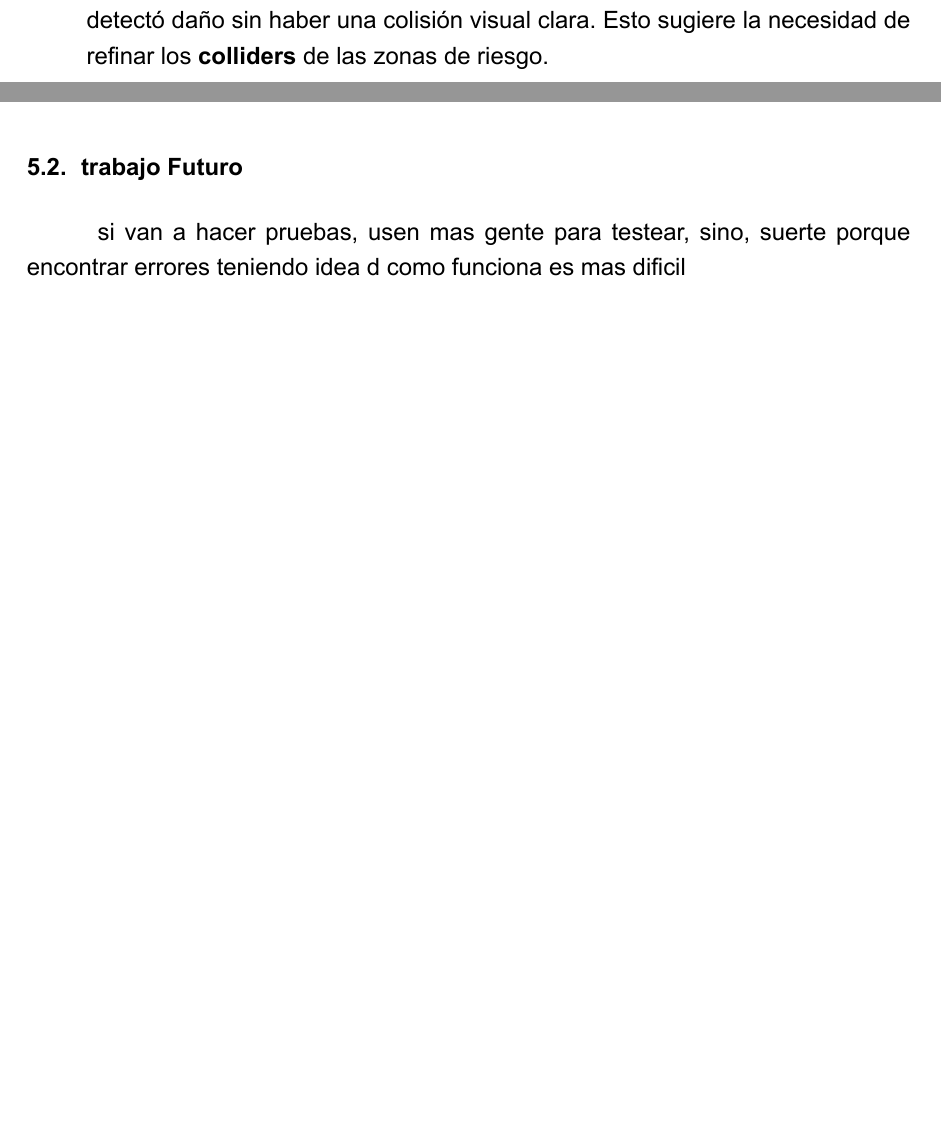
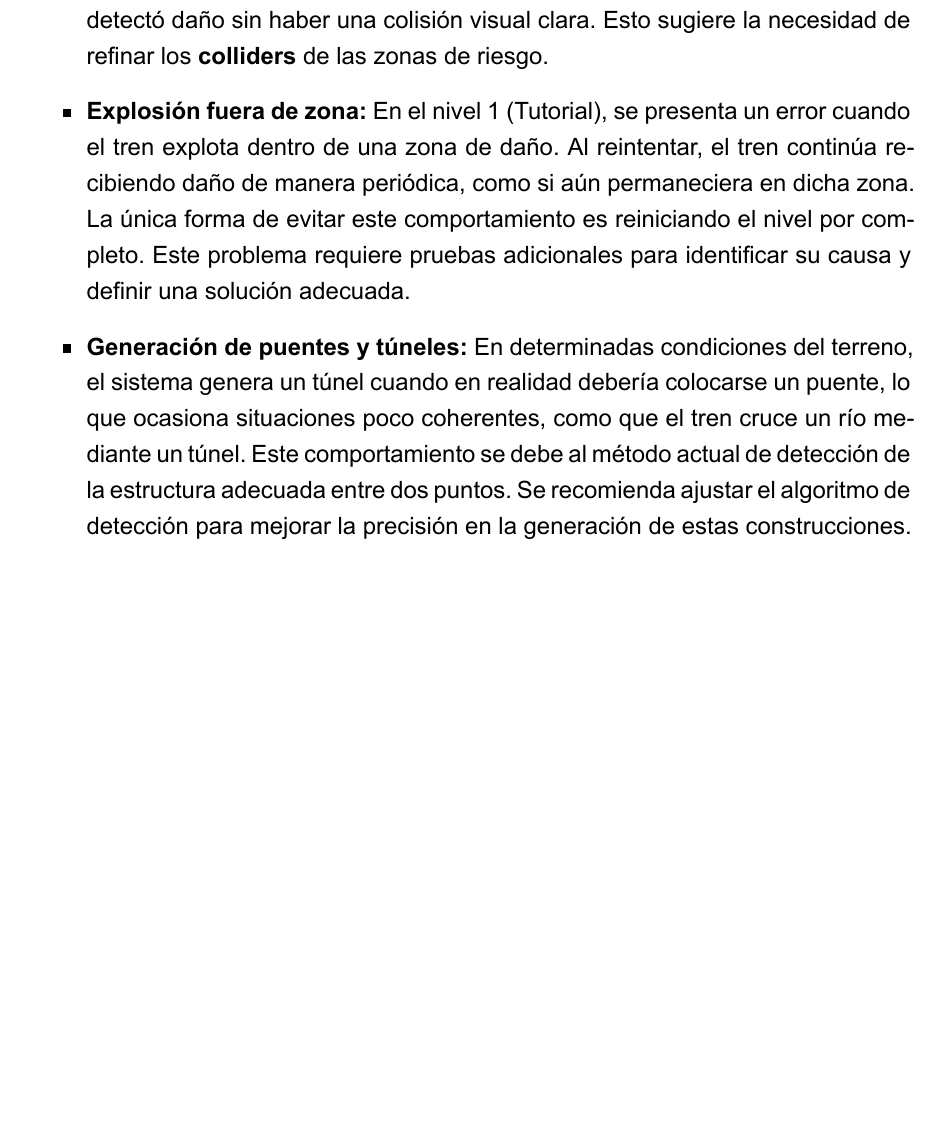
Before and after one commit to Minerisho/pg-ferrocarril-informe, a LaTeX document (main.tex, which reads chapters/04-resultados.tex, chapters/05-conclusiones.tex): two parts of pages 48 and 49 of 53 before the commit and part of page 48 of 53 after it, the two joined at a grey line, cut so that both start at the same text, the shorter picture padded with empty space. Compiled offline with XeLaTeX.

Commit message:
feat: agregado errores detectados

```diff
--- a/chapters/04-resultados.tex
+++ b/chapters/04-resultados.tex
@@ -400,4 +400,6 @@ Durante la prueba piloto de 4 días, se reportaron los siguientes fallos que req
 \begin{itemize}
     \item \textbf{Cámara en límites del mapa:} En ocasiones, la cámara permite visualizar el \textit{vacío} si el jugador se desplaza a los bordes extremos del mapa. Se requiere implementar límites rígidos (\textbf{clamping}) en las coordenadas de la cámara.
     \item \textbf{Colisiones fantasma:} En el 2\% de las partidas registradas por la API, el tren detectó daño sin haber una colisión visual clara. Esto sugiere la necesidad de refinar los \textbf{colliders} de las zonas de riesgo.
+    \item \textbf{Explosión fuera de zona:} En el nivel 1 (Tutorial), se presenta un error cuando el tren explota dentro de una zona de daño. Al reintentar, el tren continúa recibiendo daño de manera periódica, como si aún permaneciera en dicha zona. La única forma de evitar este comportamiento es reiniciando el nivel por completo. Este problema requiere pruebas adicionales para identificar su causa y definir una solución adecuada.
+    \item \textbf{Generación de puentes y túneles:} En determinadas condiciones del terreno, el sistema genera un túnel cuando en realidad debería colocarse un puente, lo que ocasiona situaciones poco coherentes, como que el tren cruce un río mediante un túnel. Este comportamiento se debe al método actual de detección de la estructura adecuada entre dos puntos. Se recomienda ajustar el algoritmo de detección para mejorar la precisión en la generación de estas construcciones.
 \end{itemize}
--- a/chapters/05-conclusiones.tex
+++ b/chapters/05-conclusiones.tex
@@ -5,5 +5,3 @@ recuerden que la experiencia es importante
 % Perspectivas: ampliación de escenarios, más eventos del dominio, evaluación
 % con muestras más grandes, integración de analíticas de aprendizaje, etc.
 
-\section{trabajo Futuro}
-si van a hacer pruebas, usen mas gente para testear, sino, suerte porque encontrar errores teniendo idea d como funciona es mas dificil
```
Also changed, not shown: chapters/04-resultados.tex (10 more changed lines), chapters/05-conclusiones.tex (10 more changed lines).
